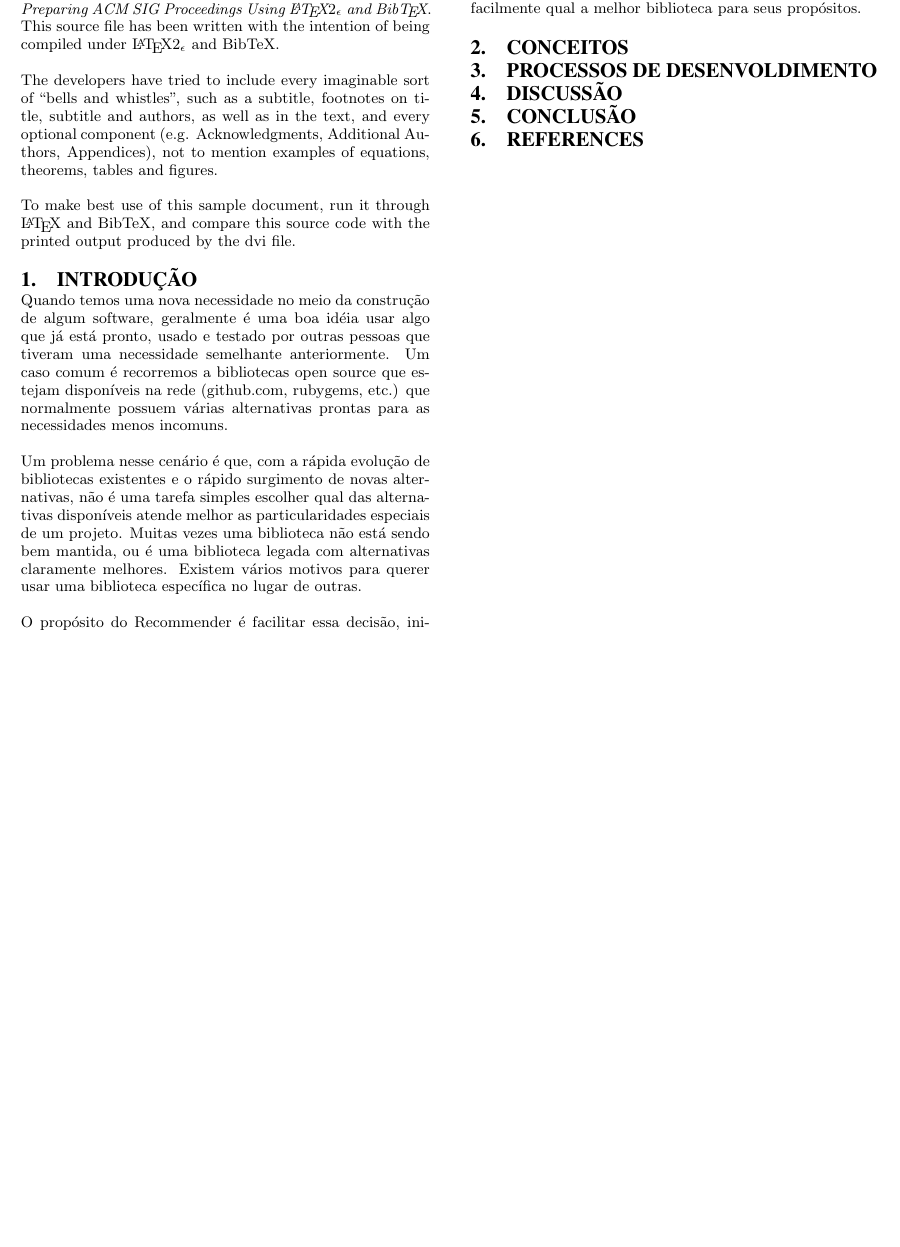
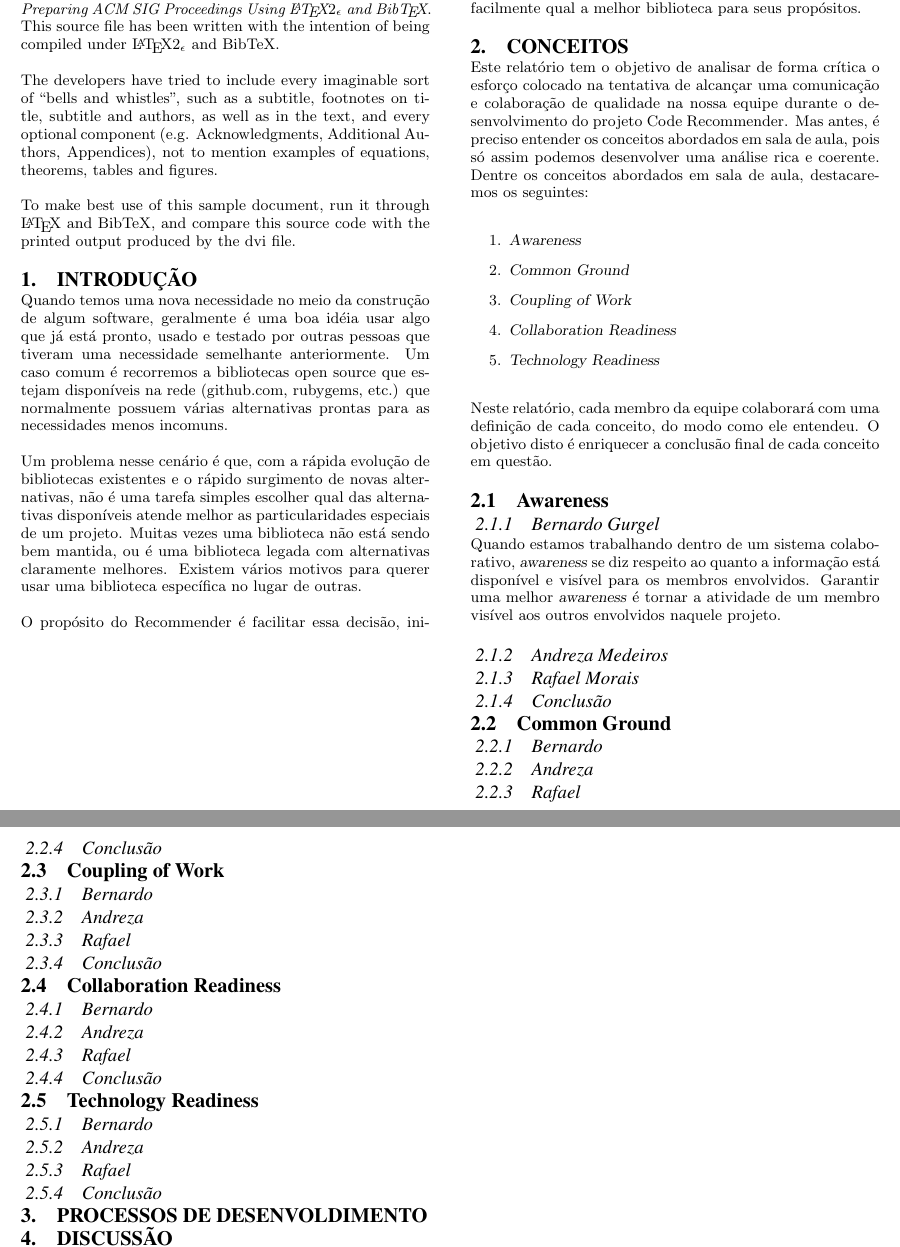
Before and after one commit to andrezacm/recommender-report, a LaTeX paper (relatorio-topicos-2013.2.tex): part of the page before the commit and two parts of pages 1 and 2 of 2 after it, the two joined at a grey line, cut so that both start at the same text, the shorter picture padded with empty space. Compiled offline with pdfLaTeX.

Commit message:
Introdução de conceitos e minha definição de awareness

```diff
--- a/relatorio-topicos-2013.2.tex
+++ b/relatorio-topicos-2013.2.tex
@@ -95,7 +95,48 @@ biblioteca para seus propósitos.
 %• Coupling (dependencies) of group work,
 %• Collaboration Readiness, the motivation for co-workers to collaborate, and
 %• Collaboration Technology Readiness, the current level of groupware assimilated by the team.
+Este relatório tem o objetivo de analisar de forma crítica o esforço colocado na tentativa de alcançar uma comunicação e colaboração de qualidade na nossa equipe durante o desenvolvimento do projeto Code Recommender. Mas antes, é preciso entender os conceitos abordados em sala de aula, pois só assim podemos desenvolver uma análise rica e coerente.
+Dentre os conceitos abordados em sala de aula, destacaremos os seguintes:
+\begin{enumerate}
+\item \textsl{Awareness}
+\item \textsl{Common Ground}
+\item \textsl{Coupling of Work}
+\item \textsl{Collaboration Readiness}
+\item \textsl{Technology Readiness}
+\end{enumerate}
+Neste relatório, cada membro da equipe colaborará com uma definição de cada conceito, do modo como ele entendeu. O objetivo disto é enriquecer a conclusão final de cada conceito em questão.
 
+\subsection{Awareness}
+\subsubsection{Bernardo Gurgel}
+Quando estamos trabalhando dentro de um sistema colaborativo, \textsl{awareness} se diz respeito ao quanto a informação está disponível e visível para os membros envolvidos. Garantir uma melhor \textsl{awareness} é tornar a atividade de um membro visível aos outros envolvidos naquele projeto.
+\subsubsection{Andreza Medeiros}
+\subsubsection{Rafael Morais}
+\subsubsection{Conclusão}
+
+\subsection{Common Ground}
+\subsubsection{Bernardo}
+
+\subsubsection{Andreza}
+\subsubsection{Rafael}
+\subsubsection{Conclusão}
+
+\subsection{Coupling of Work}
+\subsubsection{Bernardo}
+\subsubsection{Andreza}
+\subsubsection{Rafael}
+\subsubsection{Conclusão}
+
+\subsection{Collaboration Readiness}
+\subsubsection{Bernardo}
+\subsubsection{Andreza}
+\subsubsection{Rafael}
+\subsubsection{Conclusão}
+
+\subsection{Technology Readiness}
+\subsubsection{Bernardo}
+\subsubsection{Andreza}
+\subsubsection{Rafael}
+\subsubsection{Conclusão}
 
 
 \section{Processos de Desenvoldimento}
```
